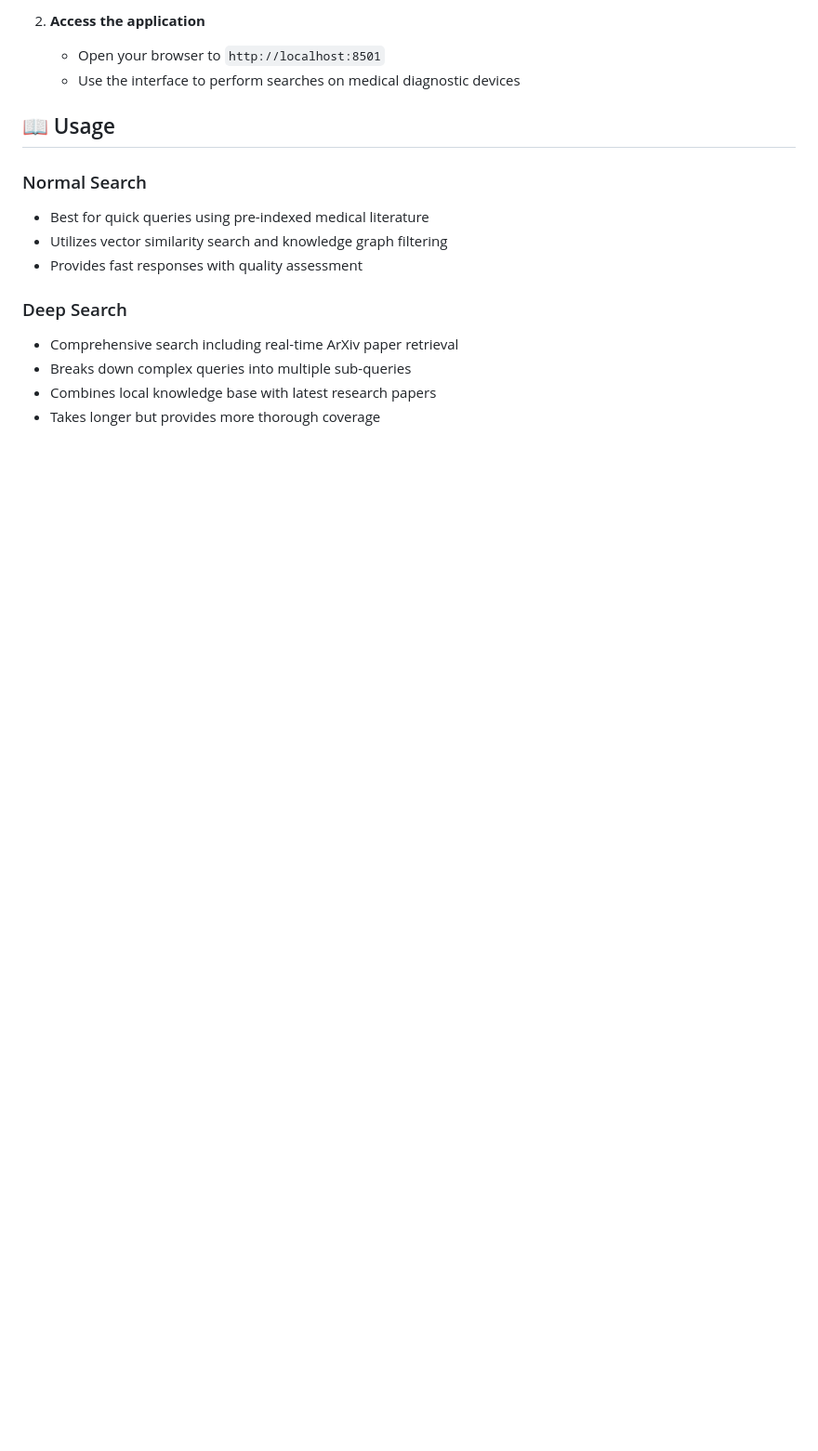
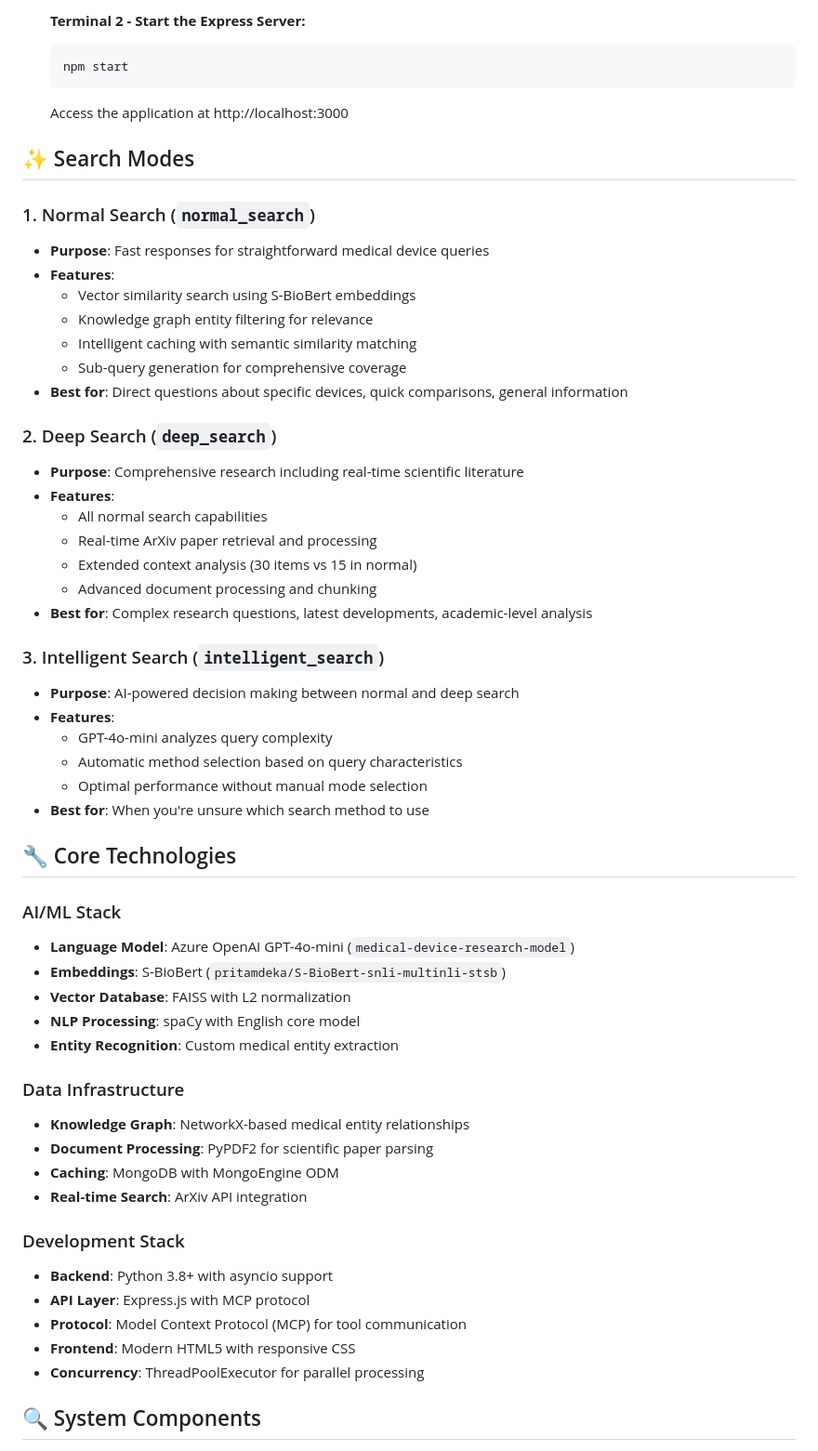
Before and after one commit to CODERTG2/MDDS, a Markdown page: README.md, the part around one of its changes. Shown at 93% size. Drawn GitHub-style; blank space fills up the shorter version.

````diff
--- a/README.md
+++ b/README.md
@@ -142,18 +51,61 @@ The system implements a multi-layered architecture:
    ```
 
-2. **Access the application**
-   - Open your browser to `http://localhost:8501`
-   - Use the interface to perform searches on medical diagnostic devices
+   **Terminal 2 - Start the Express Server:**
+   ```bash
+   npm start
+   ```
 
-## 📖 Usage
+   Access the application at http://localhost:3000
 
-### Normal Search
-- Best for quick queries using pre-indexed medical literature
-- Utilizes vector similarity search and knowledge graph filtering
-- Provides fast responses with quality assessment
+## ✨ Search Modes
 
-### Deep Search
-- Comprehensive search including real-time ArXiv paper retrieval
-- Breaks down complex queries into multiple sub-queries
-- Combines local knowledge base with latest research papers
-- Takes longer but provides more thorough coverage
+### 1. Normal Search (`normal_search`)
+- **Purpose**: Fast responses for straightforward medical device queries
+- **Features**:
+  - Vector similarity search using S-BioBert embeddings
+  - Knowledge graph entity filtering for relevance
+  - Intelligent caching with semantic similarity matching
+  - Sub-query generation for comprehensive coverage
+- **Best for**: Direct questions about specific devices, quick comparisons, general information
+
+### 2. Deep Search (`deep_search`)
+- **Purpose**: Comprehensive research including real-time scientific literature
+- **Features**:
+  - All normal search capabilities
+  - Real-time ArXiv paper retrieval and processing
+  - Extended context analysis (30 items vs 15 in normal)
+  - Advanced document processing and chunking
+- **Best for**: Complex research questions, latest developments, academic-level analysis
+
+### 3. Intelligent Search (`intelligent_search`)
+- **Purpose**: AI-powered decision making between normal and deep search
+- **Features**:
+  - GPT-4o-mini analyzes query complexity
+  - Automatic method selection based on query characteristics
+  - Optimal performance without manual mode selection
+- **Best for**: When you're unsure which search method to use
+
+## 🔧 Core Technologies
+
+### AI/ML Stack
+- **Language Model**: Azure OpenAI GPT-4o-mini (`medical-device-research-model`)
+- **Embeddings**: S-BioBert (`pritamdeka/S-BioBert-snli-multinli-stsb`)
+- **Vector Database**: FAISS with L2 normalization
+- **NLP Processing**: spaCy with English core model
+- **Entity Recognition**: Custom medical entity extraction
+
+### Data Infrastructure
+- **Knowledge Graph**: NetworkX-based medical entity relationships
+- **Document Processing**: PyPDF2 for scientific paper parsing
+- **Caching**: MongoDB with MongoEngine ODM
+- **Real-time Search**: ArXiv API integration
+
+### Development Stack
+- **Backend**: Python 3.8+ with asyncio support
+- **API Layer**: Express.js with MCP protocol
+- **Protocol**: Model Context Protocol (MCP) for tool communication
+- **Frontend**: Modern HTML5 with responsive CSS
+- **Concurrency**: ThreadPoolExecutor for parallel processing
+
+## 🔍 System Components
+
````
Also changed, not shown: other parts of README.md (+267 -179 lines).
